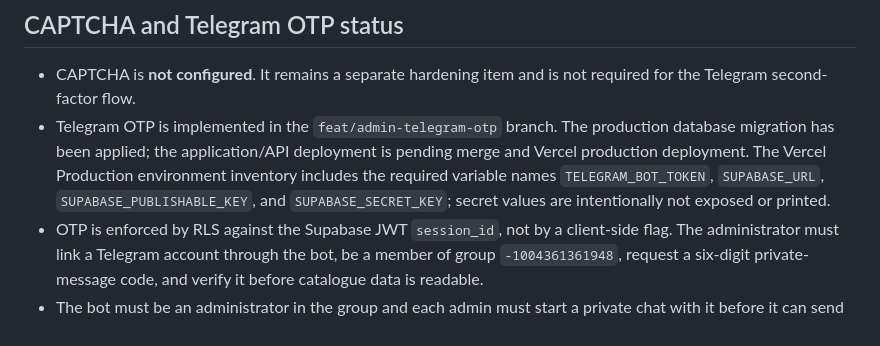
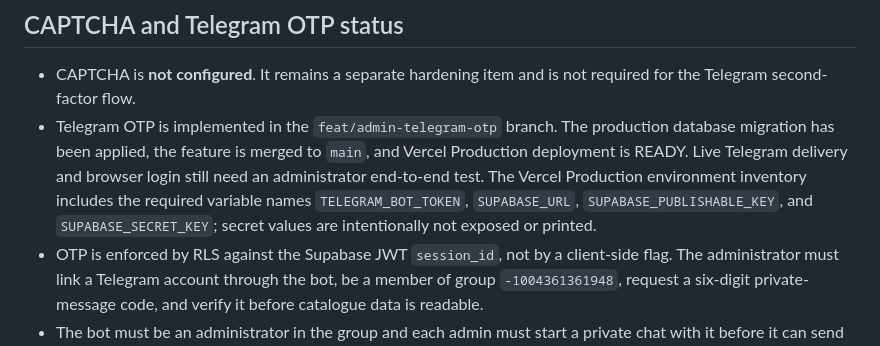
Before and after one commit to M-TamDre07/Linux-Software-Lab, a Markdown page: docs/ADMIN_DASHBOARD.md, the part around the change. Drawn GitHub-style.

Commit message:
docs(admin): mark Telegram OTP deployment ready

```diff
--- a/docs/ADMIN_DASHBOARD.md
+++ b/docs/ADMIN_DASHBOARD.md
@@ -72,7 +72,7 @@ This is a policy/grant inspection, not a live request test. It does not prove th
 ## CAPTCHA and Telegram OTP status
 
 - CAPTCHA is **not configured**. It remains a separate hardening item and is not required for the Telegram second-factor flow.
-- Telegram OTP is implemented in the `feat/admin-telegram-otp` branch. The production database migration has been applied; the application/API deployment is pending merge and Vercel production deployment. The Vercel Production environment inventory includes the required variable names `TELEGRAM_BOT_TOKEN`, `SUPABASE_URL`, `SUPABASE_PUBLISHABLE_KEY`, and `SUPABASE_SECRET_KEY`; secret values are intentionally not exposed or printed.
+- Telegram OTP is implemented in the `feat/admin-telegram-otp` branch. The production database migration has been applied, the feature is merged to `main`, and Vercel Production deployment is READY. Live Telegram delivery and browser login still need an administrator end-to-end test. The Vercel Production environment inventory includes the required variable names `TELEGRAM_BOT_TOKEN`, `SUPABASE_URL`, `SUPABASE_PUBLISHABLE_KEY`, and `SUPABASE_SECRET_KEY`; secret values are intentionally not exposed or printed.
 - OTP is enforced by RLS against the Supabase JWT `session_id`, not by a client-side flag. The administrator must link a Telegram account through the bot, be a member of group `-1004361361948`, request a six-digit private-message code, and verify it before catalogue data is readable.
 - The bot must be an administrator in the group and each admin must start a private chat with it before it can send OTP. The expected bot ID is `8258093251`; never send the bot token to the browser or commit it. See [`TELEGRAM_OTP_SECURITY_DESIGN.md`](TELEGRAM_OTP_SECURITY_DESIGN.md) for the flow and acceptance checks.
 
```
